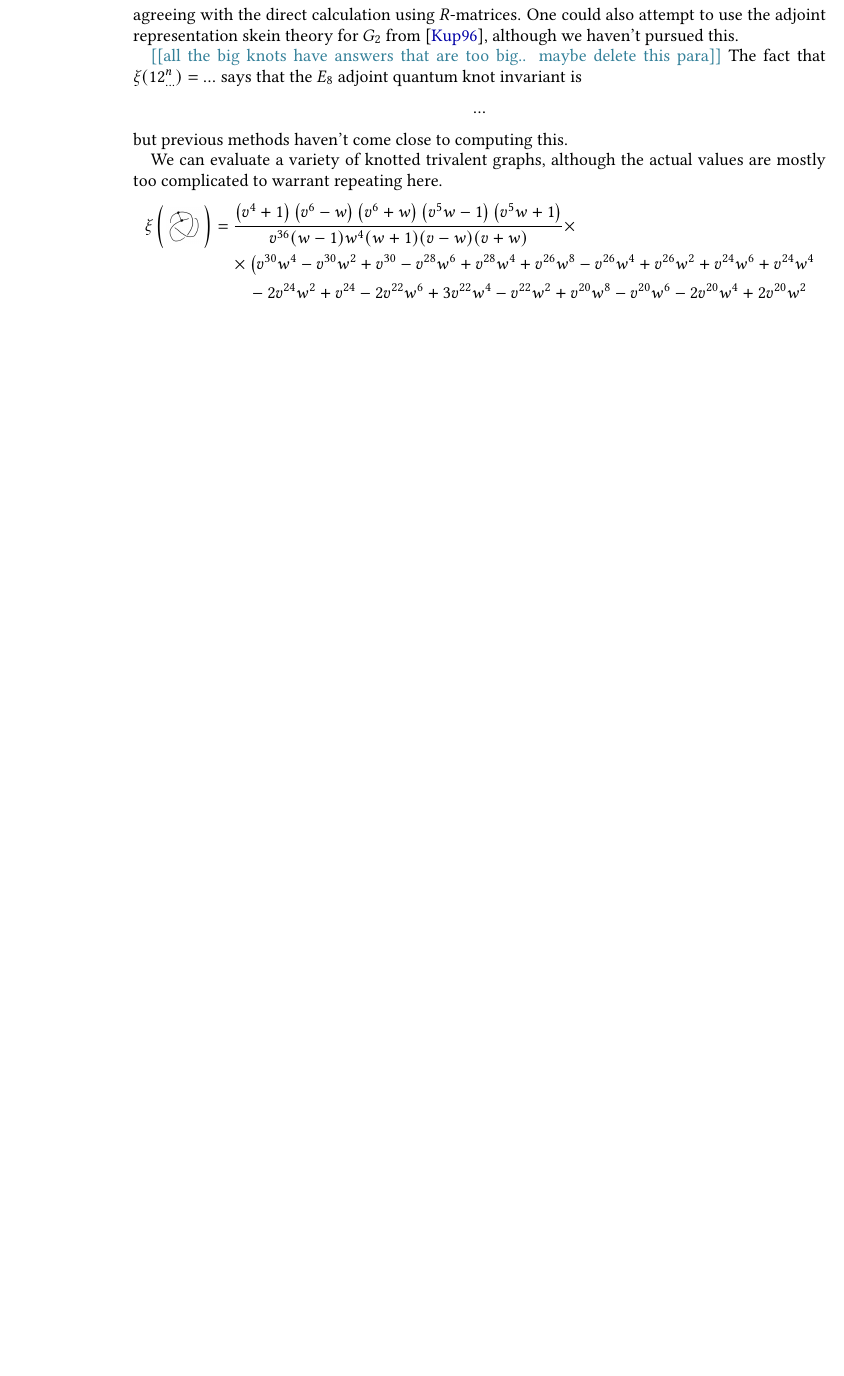
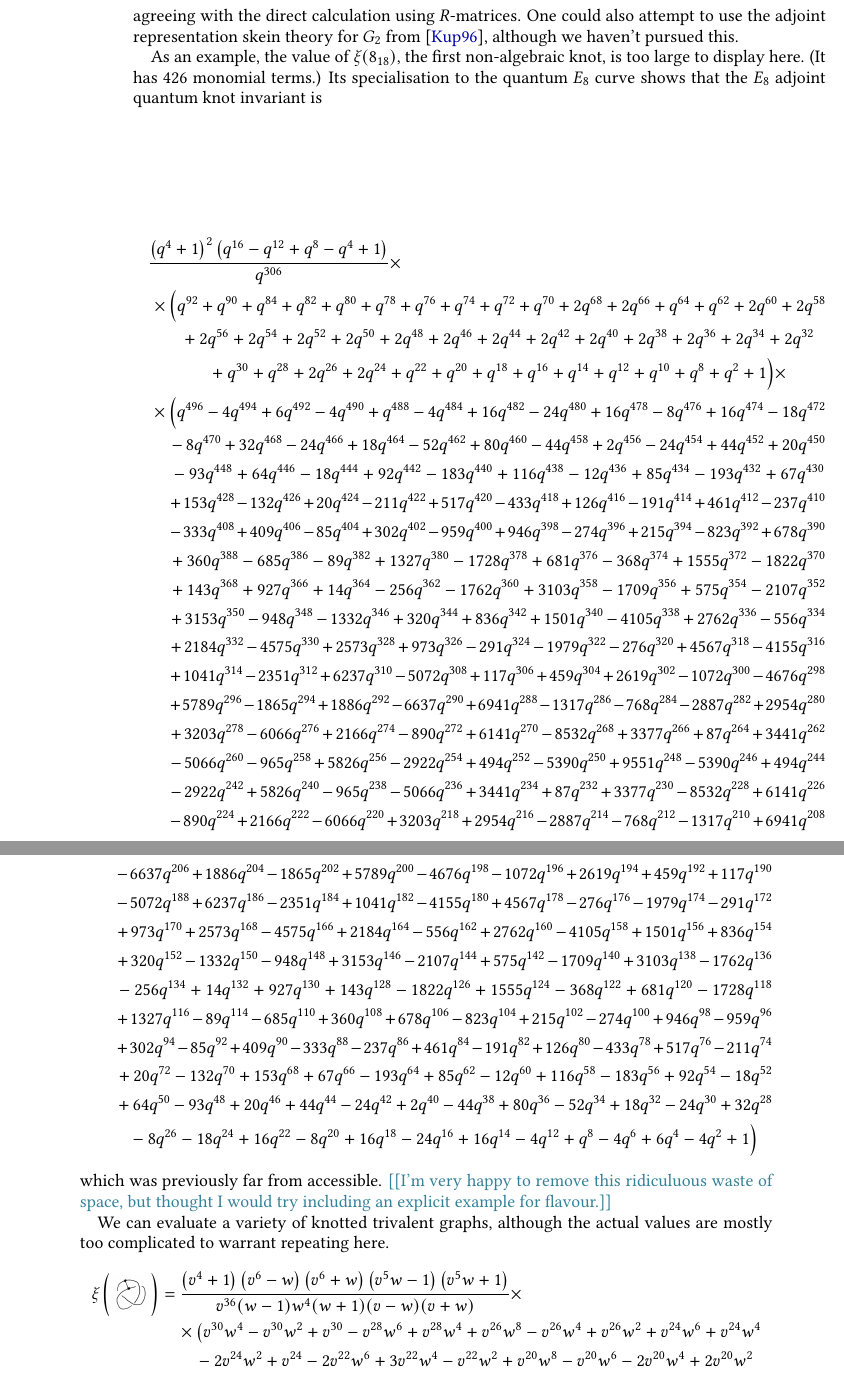
Before and after one commit to semorrison/exceptional, a LaTeX paper (exceptional.tex): part of page 38 of 48 before the commit and two parts of pages 38 and 39 of 50 after it, the two joined at a grey line, cut so that both start at the same text, the shorter picture padded with empty space. Compiled offline with pdfLaTeX.

Commit message:
including a dumb example

```diff
--- a/exceptional.tex
+++ b/exceptional.tex
@@ -2273,10 +2273,47 @@ agreeing with the direct calculation using $R$-matrices.
 One could also attempt to use the adjoint representation skein theory for $G_2$ from
 \cite{MR1403861}, although we haven't pursued this.
 
-\nn{all the big knots have answers that are too big.. maybe delete this para}
-The fact that $\xi(12^n_{...}) = ...$ says that the $E_8$ adjoint quantum
-knot invariant is $$...$$ but previous methods haven't come close to
-computing this.
+As an example,
+the value of $\xi(8_{18})$, the first non-algebraic knot, is too large to display here. (It has 426 monomial terms.)
+Its specialisation to the quantum $E_8$ curve shows that the $E_8$ adjoint quantum knot invariant is
+\begin{multline*}
+\frac{\left(q^4+1\right)^2 \left(q^{16}-q^{12}+q^8-q^4+1\right)}{q^{306}}
+   \times \\ \displaybreak[2]
+\quad \times
+\Big(
+q^{92}+q^{90}+q^{84}+q^{82}+q^{80}+q^{78}+q^{76}+q^{74}+q^{72}+q^{70}+2 q^{68}+2q^{66}+q^{64}+q^{62}+2 q^{60}+2 q^{58} \\\qquad
++2 q^{56}+2 q^{54}+2 q^{52}+2 q^{50}+2 q^{48}+2 q^{46}+2 q^{44}+2 q^{42}+2 q^{40}+2 q^{38}+2 q^{36}+2 q^{34}+2q^{32} \\\qquad
++q^{30}+q^{28}+2 q^{26}+2 q^{24}+q^{22}+q^{20}+q^{18}+q^{16}+q^{14}+q^{12}+q^{10}+q^8+q^2+1\Big) \times \\ \displaybreak[1]
+\quad \times
+\Big(
+q^{496}-4 q^{494}+6 q^{492}-4 q^{490}+q^{488}-4q^{484}+16 q^{482}-24 q^{480}+16 q^{478}-8 q^{476}+16 q^{474}-18 q^{472} \\\qquad
+-8 q^{470}+32 q^{468}-24 q^{466}+18 q^{464}-52 q^{462}+80 q^{460}-44 q^{458}+2 q^{456}-24q^{454}+44 q^{452}+20 q^{450} \\\qquad
+-93 q^{448}+64 q^{446}-18 q^{444}+92 q^{442}-183 q^{440}+116 q^{438}-12 q^{436}+85 q^{434}-193 q^{432}+67 q^{430} \\\displaybreak[2]\qquad
++153 q^{428}-132q^{426}+20 q^{424}-211 q^{422}+517 q^{420}-433 q^{418}+126 q^{416}-191 q^{414}+461 q^{412}-237 q^{410} \\\qquad
+-333 q^{408}+409 q^{406}-85 q^{404}+302 q^{402}-959 q^{400}+946q^{398}-274 q^{396}+215 q^{394}-823 q^{392}+678 q^{390} \\\qquad
++360 q^{388}-685 q^{386}-89 q^{382}+1327 q^{380}-1728 q^{378}+681 q^{376}-368 q^{374}+1555 q^{372}-1822q^{370} \\\qquad
++143 q^{368}+927 q^{366}+14 q^{364}-256 q^{362}-1762 q^{360}+3103 q^{358}-1709 q^{356}+575 q^{354}-2107 q^{352} \\\displaybreak[2]\qquad
++3153 q^{350}-948 q^{348}-1332 q^{346}+320q^{344}+836 q^{342}+1501 q^{340}-4105 q^{338}+2762 q^{336}-556 q^{334} \\\qquad
++2184 q^{332}-4575 q^{330}+2573 q^{328}+973 q^{326}-291 q^{324}-1979 q^{322}-276 q^{320}+4567q^{318}-4155 q^{316} \\\qquad
++1041 q^{314}-2351 q^{312}+6237 q^{310}-5072 q^{308}+117 q^{306}+459 q^{304}+2619 q^{302}-1072 q^{300}-4676 q^{298} \\\qquad
++5789 q^{296}-1865 q^{294}+1886q^{292}-6637 q^{290}+6941 q^{288}-1317 q^{286}-768 q^{284}-2887 q^{282}+2954 q^{280} \\\displaybreak[2]\qquad
++3203 q^{278}-6066 q^{276}+2166 q^{274}-890 q^{272}+6141 q^{270}-8532 q^{268}+3377q^{266}+87 q^{264}+3441 q^{262} \\\qquad
+-5066 q^{260}-965 q^{258}+5826 q^{256}-2922 q^{254}+494 q^{252}-5390 q^{250}+9551 q^{248}-5390 q^{246}+494 q^{244} \\\qquad
+-2922 q^{242}+5826q^{240}-965 q^{238}-5066 q^{236}+3441 q^{234}+87 q^{232}+3377 q^{230}-8532 q^{228}+6141 q^{226} \\\displaybreak[2]\qquad
+-890 q^{224}+2166 q^{222}-6066 q^{220}+3203 q^{218}+2954 q^{216}-2887q^{214}-768 q^{212}-1317 q^{210}+6941 q^{208} \\\qquad
+-6637 q^{206}+1886 q^{204}-1865 q^{202}+5789 q^{200}-4676 q^{198}-1072 q^{196}+2619 q^{194}+459 q^{192}+117 q^{190} \\\qquad
+-5072q^{188}+6237 q^{186}-2351 q^{184}+1041 q^{182}-4155 q^{180}+4567 q^{178}-276 q^{176}-1979 q^{174}-291 q^{172} \\\qquad
++973 q^{170}+2573 q^{168}-4575 q^{166}+2184 q^{164}-556q^{162}+2762 q^{160}-4105 q^{158}+1501 q^{156}+836 q^{154} \\\displaybreak[2]\qquad
++320 q^{152}-1332 q^{150}-948 q^{148}+3153 q^{146}-2107 q^{144}+575 q^{142}-1709 q^{140}+3103 q^{138}-1762q^{136} \\\qquad
+-256 q^{134}+14 q^{132}+927 q^{130}+143 q^{128}-1822 q^{126}+1555 q^{124}-368 q^{122}+681 q^{120}-1728 q^{118} \\\qquad
++1327 q^{116}-89 q^{114}-685 q^{110}+360q^{108}+678 q^{106}-823 q^{104}+215 q^{102}-274 q^{100}+946 q^{98}-959 q^{96} \\\qquad
++302 q^{94}-85 q^{92}+409 q^{90}-333 q^{88}-237 q^{86}+461 q^{84}-191 q^{82}+126q^{80}-433 q^{78}+517 q^{76}-211 q^{74} \\\qquad
++20 q^{72}-132 q^{70}+153 q^{68}+67 q^{66}-193 q^{64}+85 q^{62}-12 q^{60}+116 q^{58}-183 q^{56}+92 q^{54}-18 q^{52} \\\qquad
++64 q^{50}-93q^{48}+20 q^{46}+44 q^{44}-24 q^{42}+2 q^{40}-44 q^{38}+80 q^{36}-52 q^{34}+18 q^{32}-24 q^{30}+32 q^{28} \\\qquad
+-8 q^{26}-18 q^{24}+16 q^{22}-8 q^{20}+16 q^{18}-24 q^{16}+16q^{14}-4 q^{12}+q^8-4 q^6+6 q^4-4 q^2+1\Big)
+\end{multline*}
+which was previously far from accessible. \nn{I'm very happy to remove this ridiculuous waste of space, but
+thought I would try including an explicit example for flavour.}
 
 We can evaluate a variety of knotted trivalent graphs, although the actual values are mostly too complicated
 to warrant repeating here.
```
Also changed, not shown: exceptional.tex (4 more changed lines).
